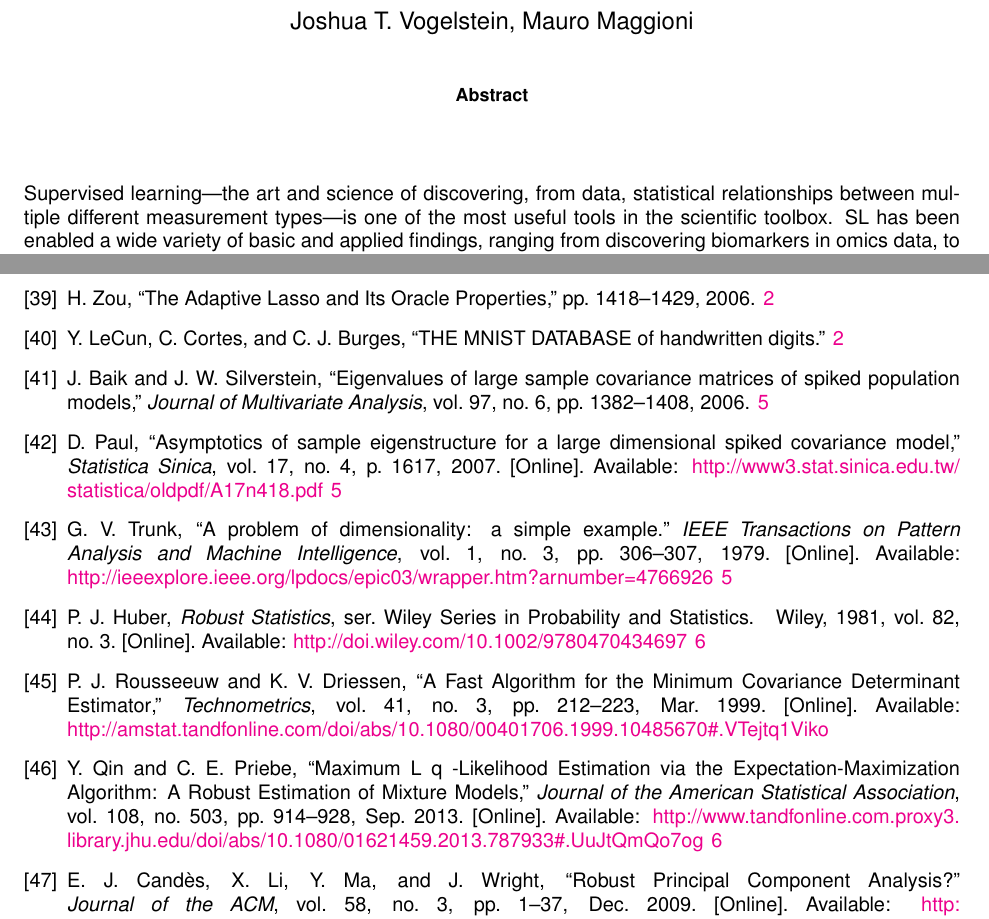
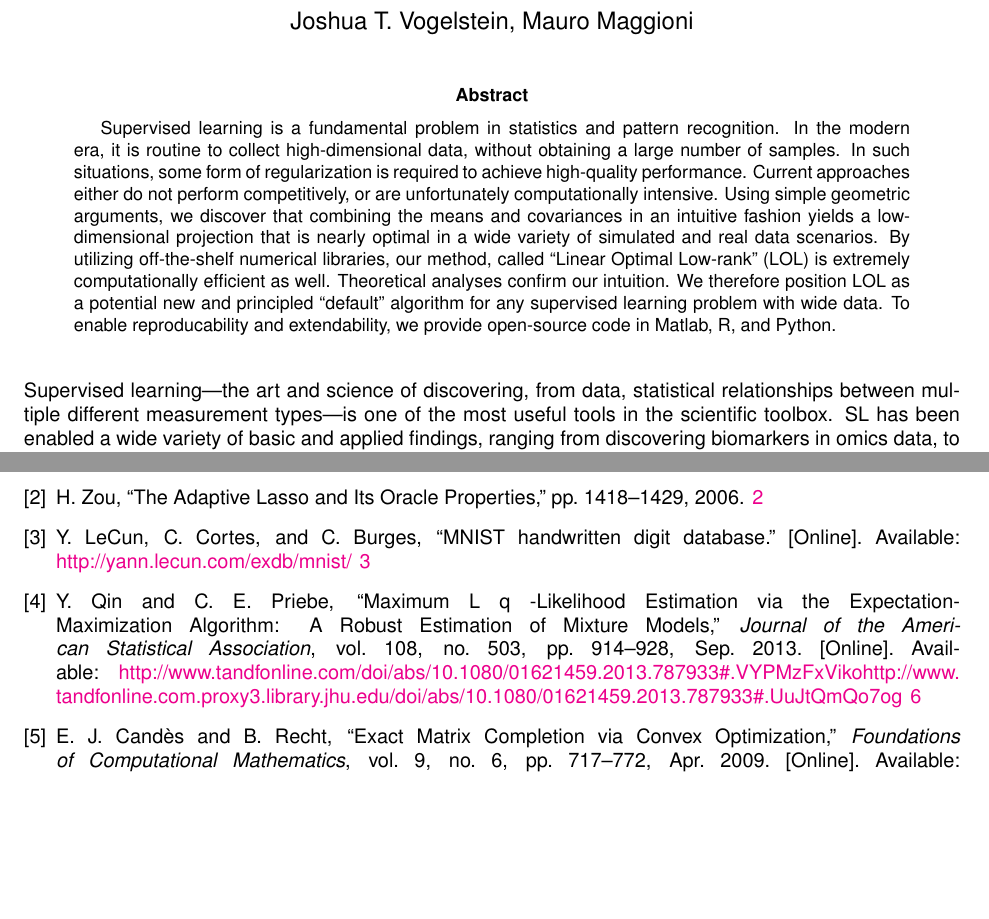
Before and after one commit to neurodata/LOL-paper, a LaTeX paper (Draft/LOL.tex): two parts of pages 1 and 21 of 22 before the commit and two parts of pages 1 and 19 of 19 after it, joined at a grey line, cut so that both start at the same text, the shorter picture padded with empty space. Compiled offline with pdfLaTeX.

Commit message:
added abstract, deleted junk files

```diff
--- a/Draft/LOL.tex
+++ b/Draft/LOL.tex
@@ -10,7 +10,8 @@
 \maketitle
 
 \begin{abstract}
-% To perform statistical inference on high-dimensional data, one can often improve finite sample performance on particular exploitation tasks via embedding the data into a lower-dimensional space.  Rather than first choosing a manifold learning algorithm and then composing it with a classification algorithm, we derive the form of the optimal affine subspace projection for the simplest case of interest: a  two-class classification problem in which both classes are sampled from multivariate Gaussian distributions.  Simulations demonstrate improvements over the previous state-of-the-art in performance in a variety of settings, at trivial additional cost.  The same intuition leads to a novel two-sample test in high-dimensions with higher power than the previous state-of-the-art.  Extensions to multiple classes and non-parametric extensions are straightforward.
+Supervised learning is a fundamental problem in statistics and pattern recognition.  In the modern era, it is routine to collect high-dimensional data, without obtaining a large number of samples.  In such situations, some form of regularization is required to achieve high-quality performance.  Current approaches either do not perform competitively, or are unfortunately computationally intensive.  Using simple geometric arguments, we discover that combining the means and covariances in an intuitive fashion yields a low-dimensional projection that is nearly optimal in a wide variety of simulated and real data scenarios. By utilizing off-the-shelf numerical libraries, our method, called ``Linear Optimal Low-rank'' (LOL) is extremely computationally efficient as well. Theoretical analyses confirm our intuition.
+We therefore position LOL as a potential new and principled ``default'' algorithm for any supervised learning problem with wide data.  To enable reproducability and extendability, we provide open-source code in Matlab, R, and Python.
 \end{abstract}
 
 
```
Also changed, not shown: Draft/LOL.bbl, Draft/LOL.pdf, Draft/LOL.tex (2 more changed lines), 10 other files.
